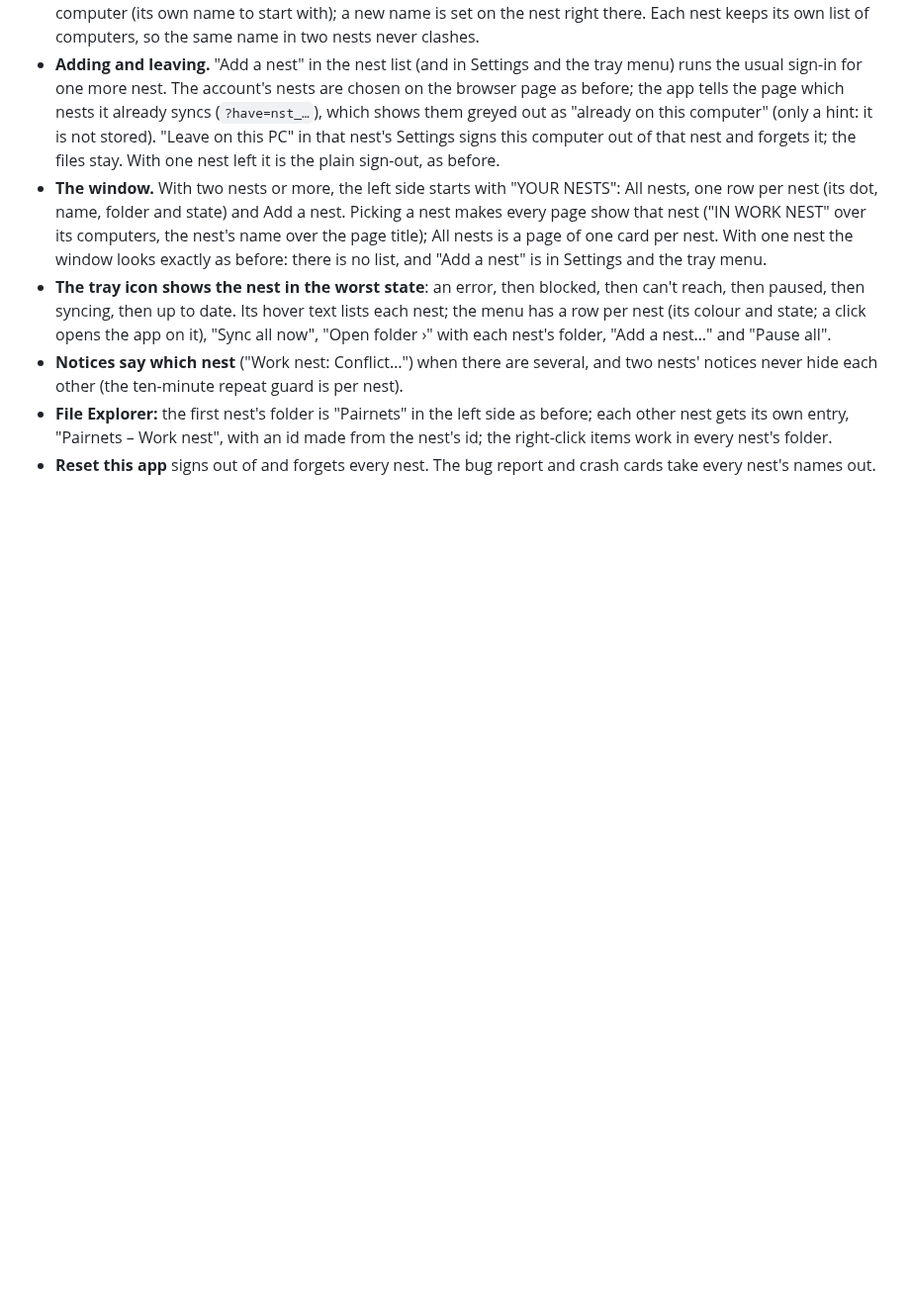
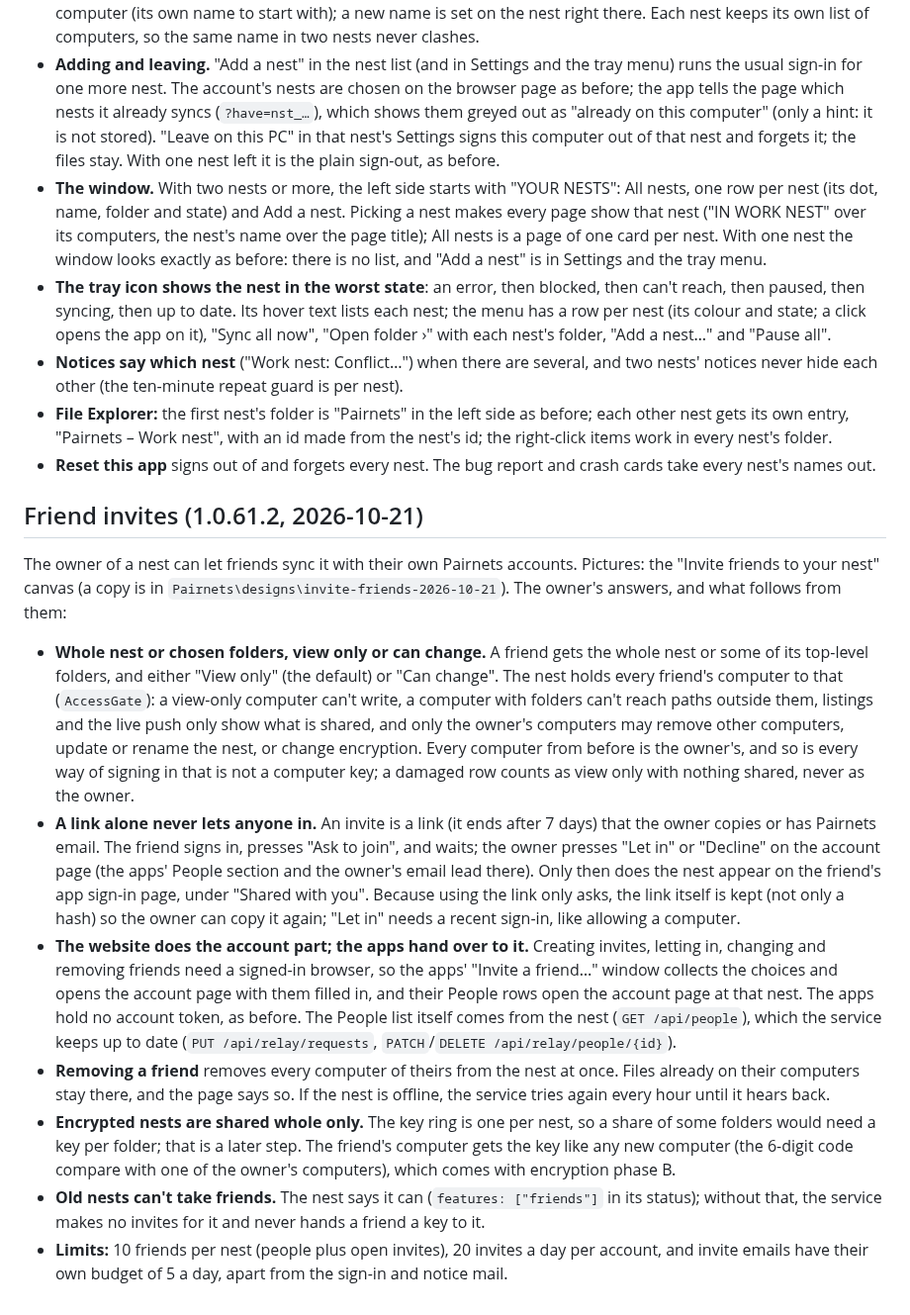
Before and after one commit to MRnigth/Pairnets, a Markdown page: docs/DECISIONS.md, the part around the change. Shown at 99% size. Rendered like a GitHub page; blank space fills up the shorter version.

Commit message:
docs: friend invites in DECISIONS

```diff
--- a/docs/DECISIONS.md
+++ b/docs/DECISIONS.md
@@ -1363,3 +1363,34 @@ One Pairnets app can sync two nests or more, each into its own folder. The owner
 * **File Explorer:** the first nest's folder is "Pairnets" in the left side as before; each other nest gets its own
   entry, "Pairnets – Work nest", with an id made from the nest's id; the right-click items work in every nest's folder.
 * **Reset this app** signs out of and forgets every nest. The bug report and crash cards take every nest's names out.
+
+## Friend invites (1.0.61.2, 2026-10-21)
+
+The owner of a nest can let friends sync it with their own Pairnets accounts. Pictures: the "Invite friends to your
+nest" canvas (a copy is in `Pairnets\designs\invite-friends-2026-10-21`). The owner's answers, and what follows from them:
+
+* **Whole nest or chosen folders, view only or can change.** A friend gets the whole nest or some of its top-level
+  folders, and either "View only" (the default) or "Can change". The nest holds every friend's computer to that
+  (`AccessGate`): a view-only computer can't write, a computer with folders can't reach paths outside them, listings and
+  the live push only show what is shared, and only the owner's computers may remove other computers, update or rename
+  the nest, or change encryption. Every computer from before is the owner's, and so is every way of signing in that is
+  not a computer key; a damaged row counts as view only with nothing shared, never as the owner.
+* **A link alone never lets anyone in.** An invite is a link (it ends after 7 days) that the owner copies or has
+  Pairnets email. The friend signs in, presses "Ask to join", and waits; the owner presses "Let in" or "Decline" on the
+  account page (the apps' People section and the owner's email lead there). Only then does the nest appear on the
+  friend's app sign-in page, under "Shared with you". Because using the link only asks, the link itself is kept (not
+  only a hash) so the owner can copy it again; "Let in" needs a recent sign-in, like allowing a computer.
+* **The website does the account part; the apps hand over to it.** Creating invites, letting in, changing and
+  removing friends need a signed-in browser, so the apps' "Invite a friend…" window collects the choices and opens the
+  account page with them filled in, and their People rows open the account page at that nest. The apps hold no
+  account token, as before. The People list itself comes from the nest (`GET /api/people`), which the service keeps
+  up to date (`PUT /api/relay/requests`, `PATCH`/`DELETE /api/relay/people/{id}`).
+* **Removing a friend** removes every computer of theirs from the nest at once. Files already on their computers stay
+  there, and the page says so. If the nest is offline, the service tries again every hour until it hears back.
+* **Encrypted nests are shared whole only.** The key ring is one per nest, so a share of some folders would need a key
+  per folder; that is a later step. The friend's computer gets the key like any new computer (the 6-digit code compare
+  with one of the owner's computers), which comes with encryption phase B.
+* **Old nests can't take friends.** The nest says it can (`features: ["friends"]` in its status); without that, the
+  service makes no invites for it and never hands a friend a key to it.
+* **Limits:** 10 friends per nest (people plus open invites), 20 invites a day per account, and invite emails have their
+  own budget of 5 a day, apart from the sign-in and notice mail.
```
